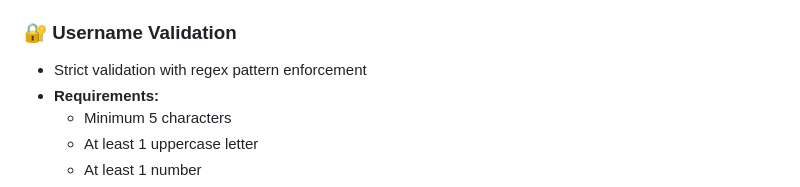
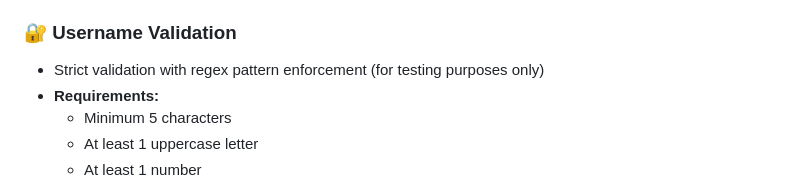
Before and after one commit to KenMills-GH/CoPilot-SmallProject, a Markdown page: README.md, the part around the change. Drawn GitHub-style.

Commit message:
Update username validation description for clarity

```diff
--- a/README.md
+++ b/README.md
@@ -14,7 +14,7 @@ A simple, client-side web application for tracking monthly income and expenses w
 
 ### 🔐 Username Validation
 
-- Strict validation with regex pattern enforcement
+- Strict validation with regex pattern enforcement (for testing purposes only)
 - **Requirements:**
   - Minimum 5 characters
   - At least 1 uppercase letter
```
